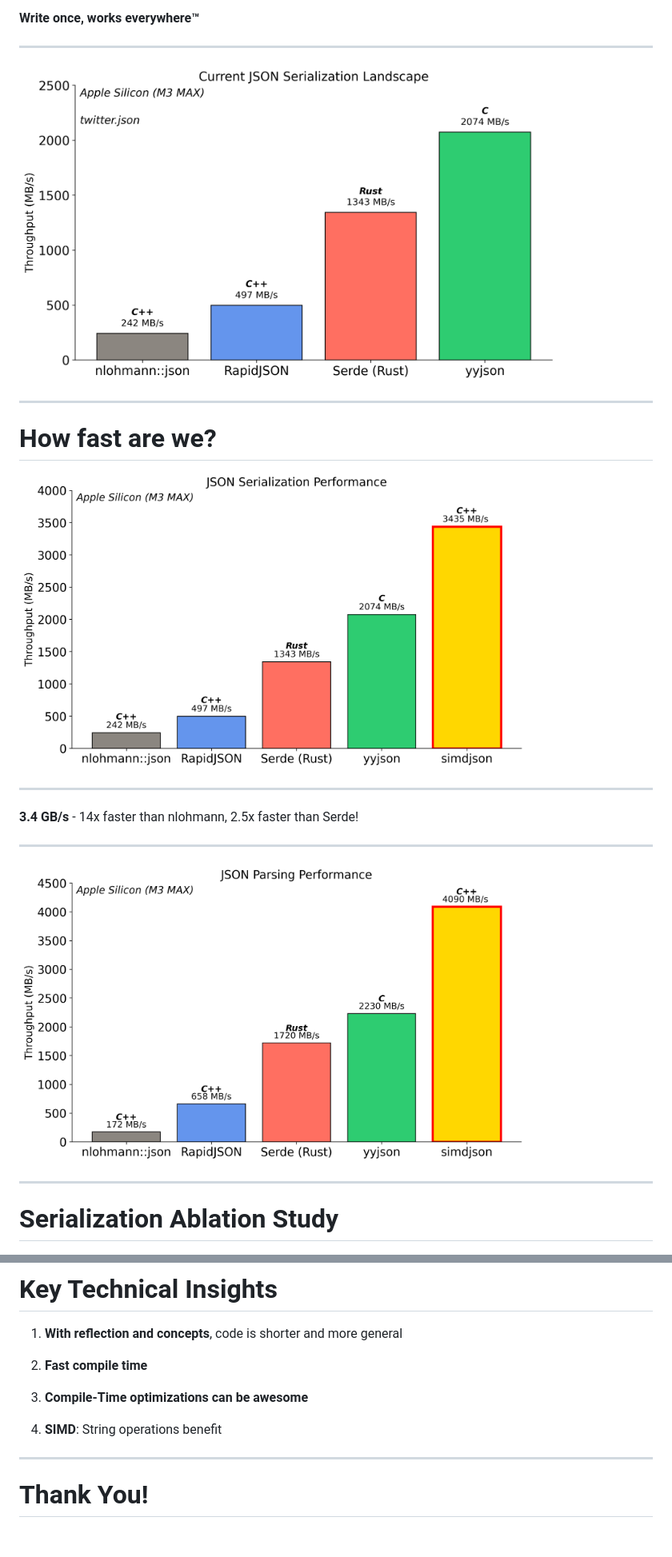
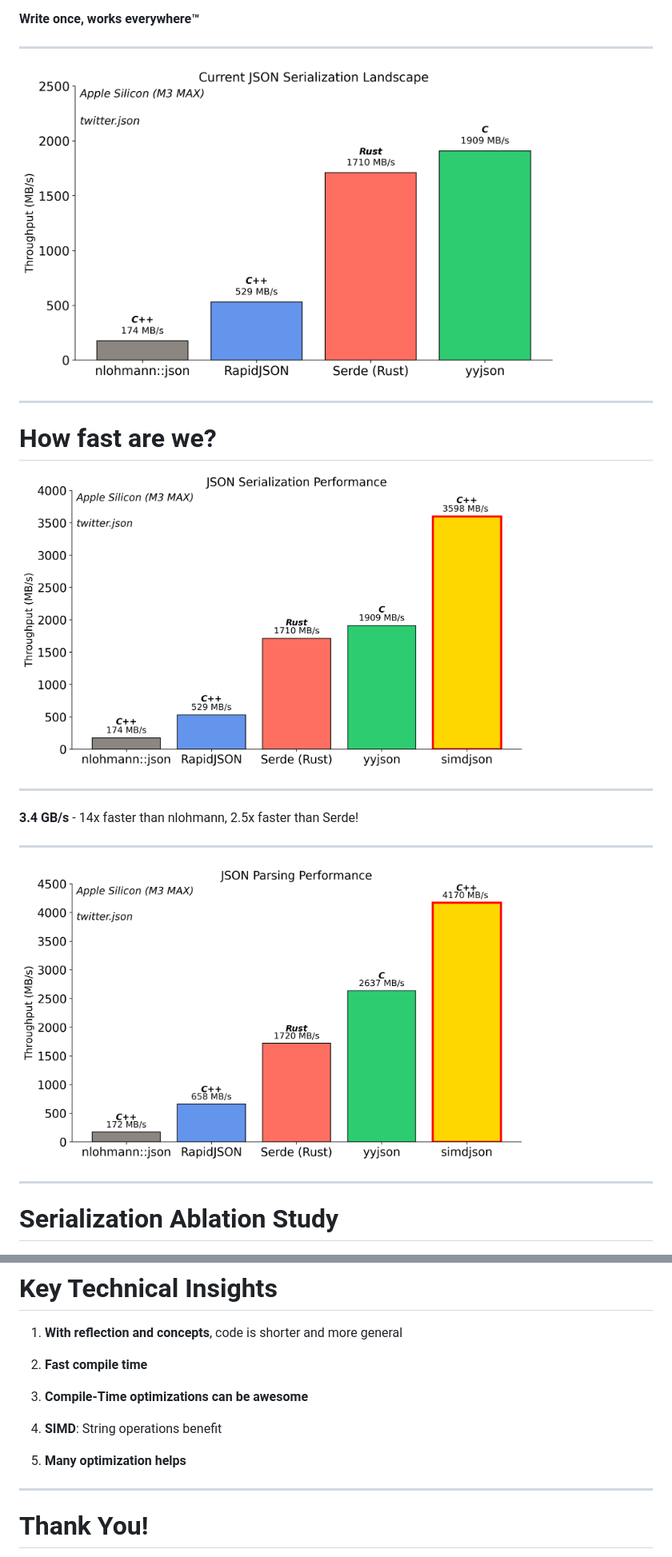
Before and after one commit to simdjson/simdjson_talks, a Markdown page: cppcon2025/cppcon_2025_slides.md, 2 parts joined by grey strips. Shown: that part at 80% size. GitHub-like rendering; pictures changed too: cppcon2025/images/perf_landscape.png, cppcon2025/images/perf_with_simdjson.png, cppcon2025/images/perf_with_simdjson_parsing.png; blank space fills up the shorter version.

```diff
--- a/cppcon2025/cppcon_2025_slides.md
+++ b/cppcon2025/cppcon_2025_slides.md
@@ -741,6 +741,7 @@ We've observed a 6% slow-down when compiling simdjson with static reflection ena
 
 4) **SIMD**: String operations benefit
 
+5) **Many optimization helps**
 
 ---
 
```
Also changed, not shown: 4 other files.
